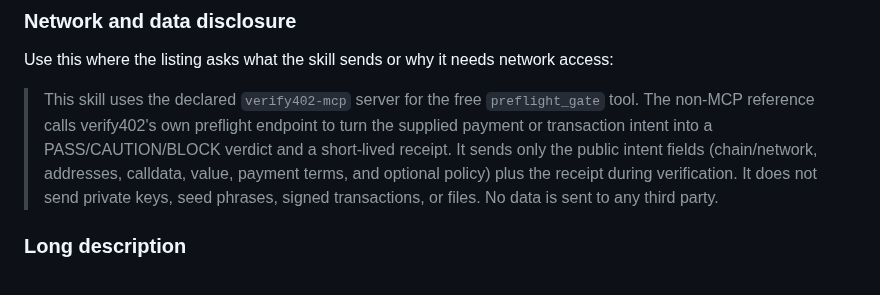
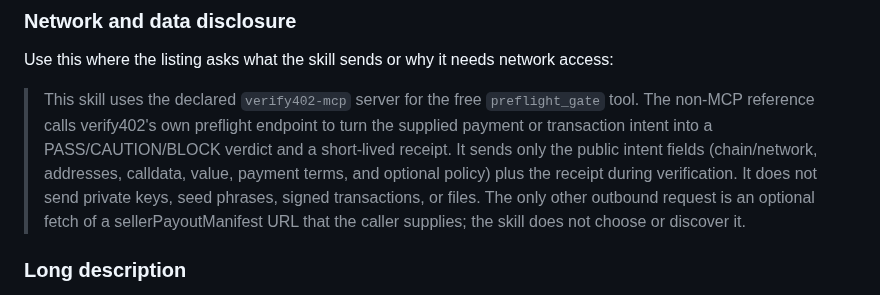
Before and after one commit to a32116150-ctrl/verify402, a Markdown page: docs/mcprush-skill-submission.md, the part around the change. Drawn GitHub-style.

Commit message:
docs(skill): make network disclosure precise

```diff
--- a/docs/mcprush-skill-submission.md
+++ b/docs/mcprush-skill-submission.md
@@ -55,8 +55,9 @@ access:
 > PASS/CAUTION/BLOCK verdict and a short-lived receipt. It sends only the public
 > intent fields (chain/network, addresses, calldata, value, payment terms, and
 > optional policy) plus the receipt during verification. It does not send
-> private keys, seed phrases, signed transactions, or files. No data is sent to
-> any third party.
+> private keys, seed phrases, signed transactions, or files. The only other
+> outbound request is an optional fetch of a sellerPayoutManifest URL that the
+> caller supplies; the skill does not choose or discover it.
 
 ### Long description
 
```
